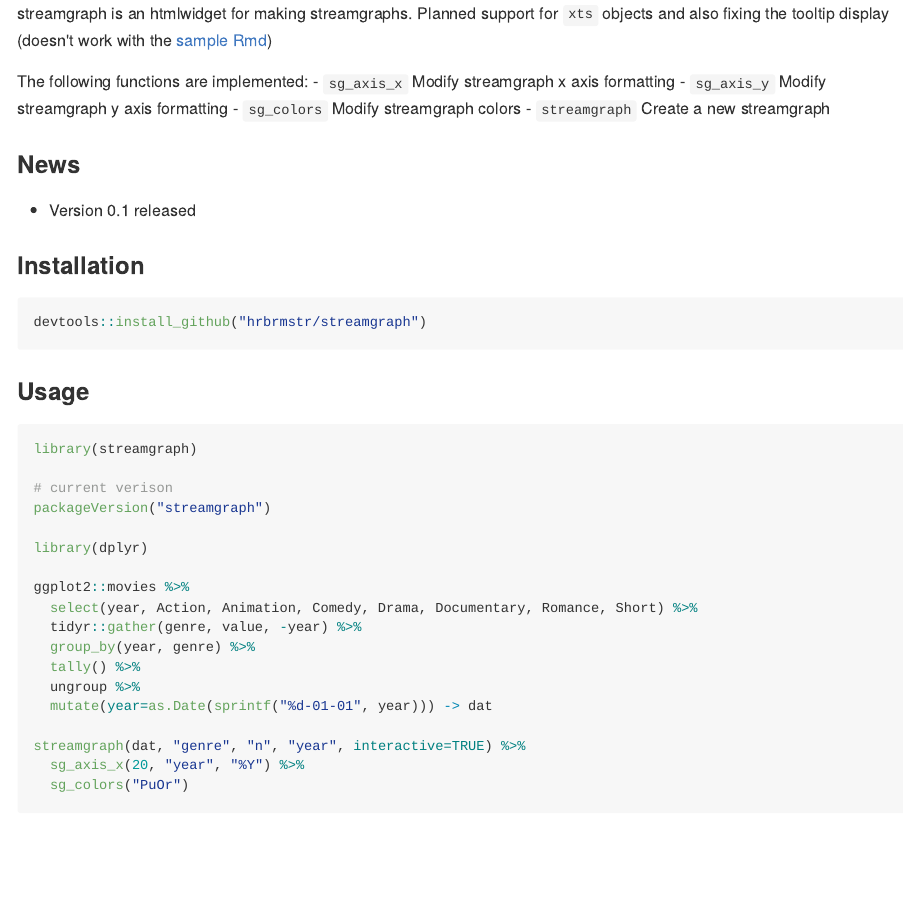
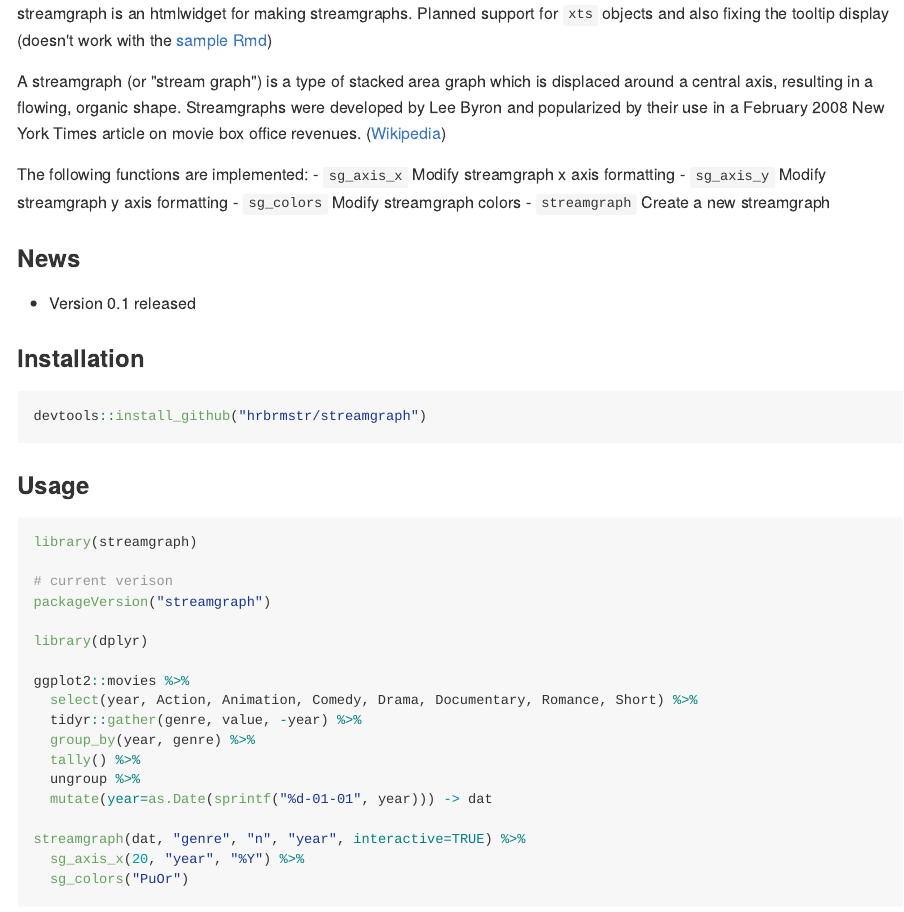
Before and after one commit to hrbrmstr/streamgraph, an R Markdown document (README.Rmd): the page in a window 1100 px wide, from its top. The pictures show the output file README.md that the author committed with the source, drawn offline in the style of GitHub.

Commit message:
Update README

```diff
--- a/README.Rmd
+++ b/README.Rmd
@@ -8,6 +8,12 @@ output:
 ---
 
 streamgraph is an htmlwidget for making streamgraphs. Planned support for `xts` objects and also fixing the tooltip display (doesn't work with the [sample Rmd](http://rpubs.com/hrbrmstr/streamgraph_01))
+
+A streamgraph (or "stream graph") is a type of stacked area graph
+which is displaced around a central axis, resulting in a flowing,
+organic shape. Streamgraphs were developed by Lee Byron and popularized
+by their use in a February 2008 New York Times article on movie
+box office revenues. ([Wikipedia](http://en.wikipedia.org/wiki/Streamgraph))
 
 The following functions are implemented:
 - `sg_axis_x`	Modify streamgraph x axis formatting
```
Also changed, not shown: README.md, 1 other file.
